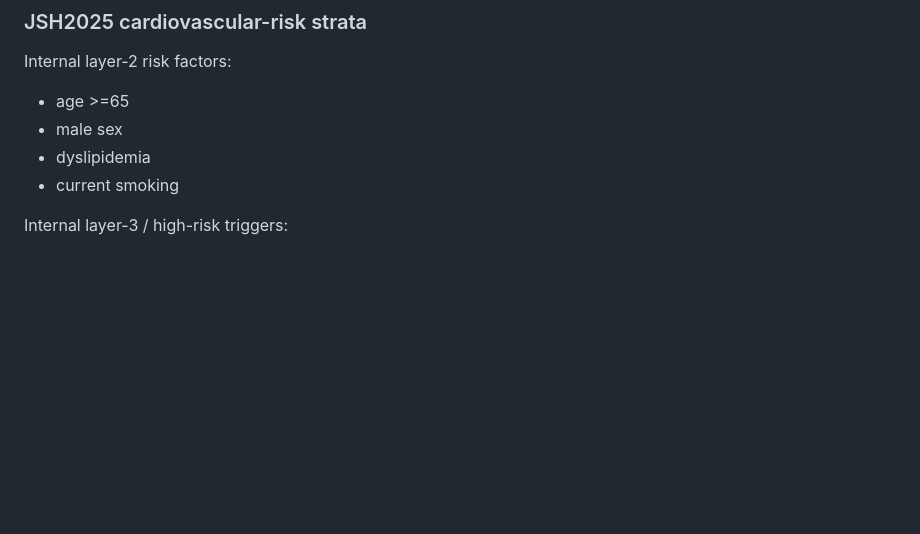
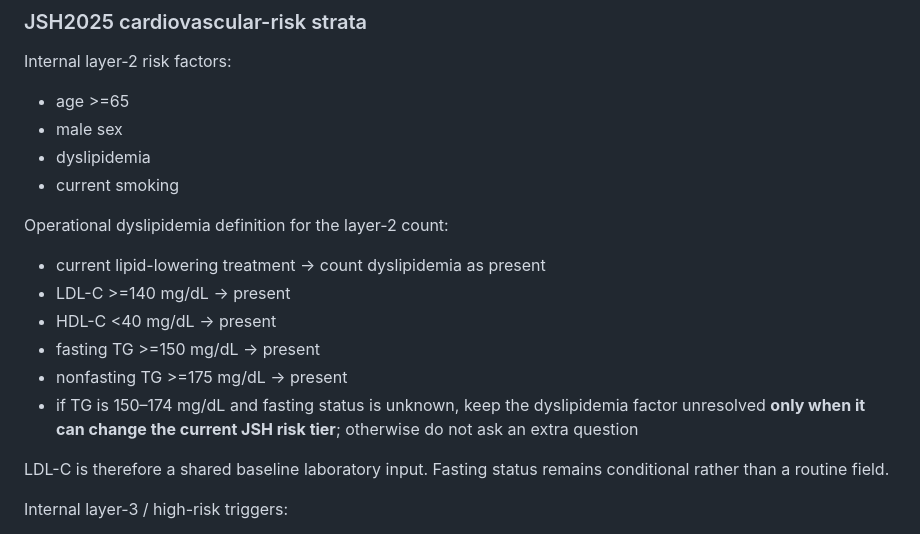
Before and after one commit to oraP-3/MASLD_diagnosis, a Markdown page: docs/spec-v0.3.md, the part around the change. Rendered like a GitHub page; blank space fills up the shorter version.

Commit message:
docs: define JSH dyslipidemia risk factor

```diff
--- a/docs/spec-v0.3.md
+++ b/docs/spec-v0.3.md
@@ -192,6 +192,16 @@ Internal layer-2 risk factors:
 - male sex
 - dyslipidemia
 - current smoking
+
+Operational dyslipidemia definition for the layer-2 count:
+- current lipid-lowering treatment -> count dyslipidemia as present
+- LDL-C >=140 mg/dL -> present
+- HDL-C <40 mg/dL -> present
+- fasting TG >=150 mg/dL -> present
+- nonfasting TG >=175 mg/dL -> present
+- if TG is 150–174 mg/dL and fasting status is unknown, keep the dyslipidemia factor unresolved **only when it can change the current JSH risk tier**; otherwise do not ask an extra question
+
+LDL-C is therefore a shared baseline laboratory input. Fasting status remains conditional rather than a routine field.
 
 Internal layer-3 / high-risk triggers:
 - prior cerebrovascular / cardiovascular disease
```
